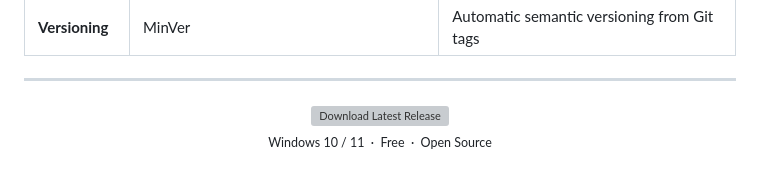
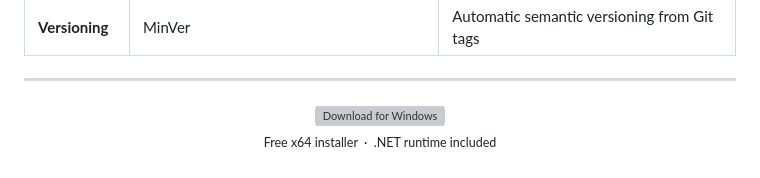
Before and after one commit to GorangN/EasyBluetoothAudio, a Markdown page: README.md, the part around one of its changes. GitHub-like rendering; folded sections open; grey boxes are pictures that could not be loaded.

```diff
--- a/README.md
+++ b/README.md
@@ -116,8 +121,8 @@ This project is a reference implementation for modern Windows desktop developmen
 ---
 
 <p align="center">
-  <a href="https://github.com/GorangN/EasyBluetoothAudio/releases/latest">
-    <img src="https://img.shields.io/github/v/release/GorangN/EasyBluetoothAudio?label=Download%20Latest%20Release&style=for-the-badge&color=2ea44f&labelColor=121212" alt="Download Latest Release" />
+  <a href="https://github.com/GorangN/EasyBluetoothAudio/releases/latest/download/EasyBluetoothAudioSetup.exe">
+    <img src="https://img.shields.io/github/v/release/GorangN/EasyBluetoothAudio?label=Download%20for%20Windows&style=for-the-badge&color=2ea44f&labelColor=121212" alt="Download for Windows" />
   </a><br/>
-  <sub>Windows 10 / 11 &nbsp;·&nbsp; Free &nbsp;·&nbsp; Open Source</sub>
+  <sub>Free x64 installer &nbsp;·&nbsp; .NET runtime included</sub>
 </p>
```
Also changed, not shown: other parts of README.md (+33 -28 lines), .agents/product-marketing.md (added, +86 -0 lines).
